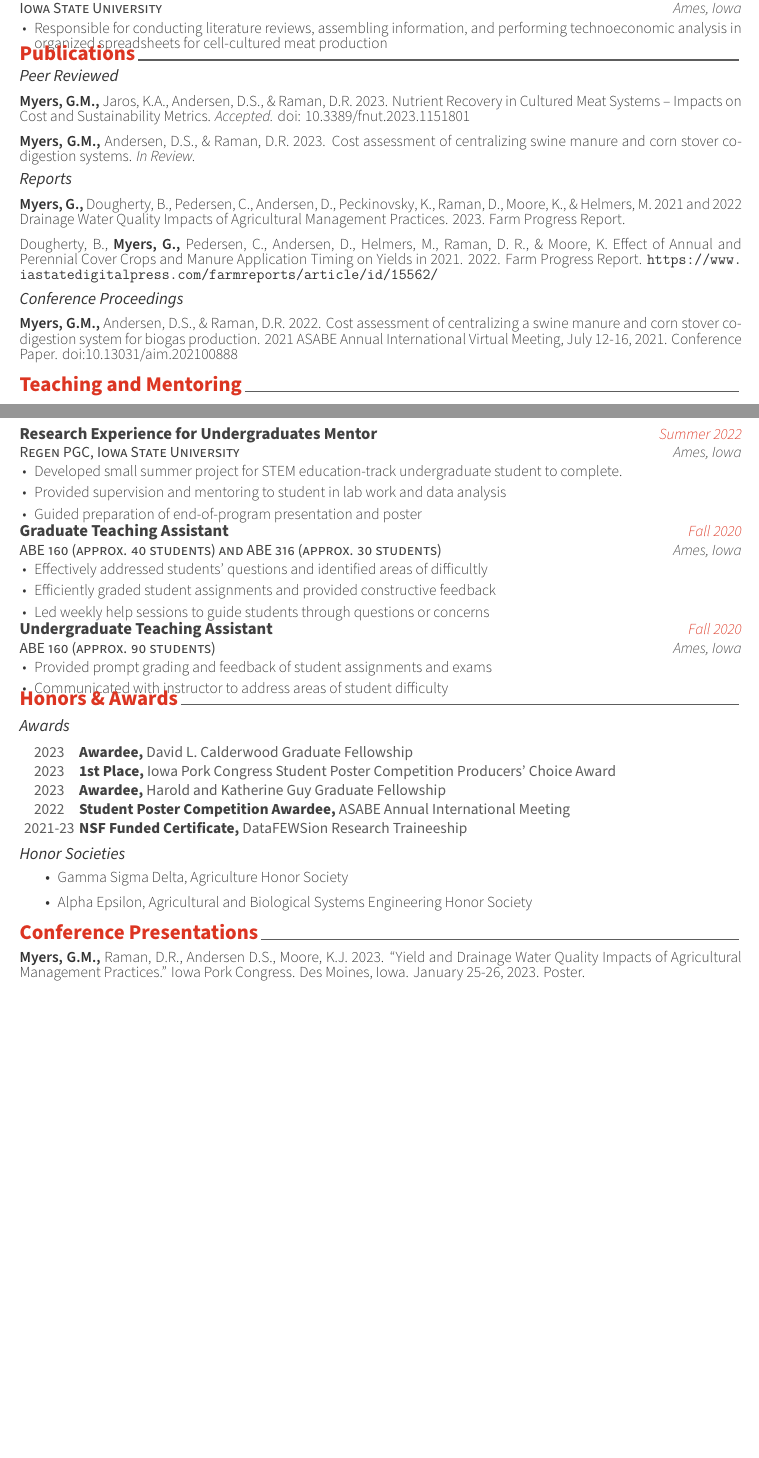
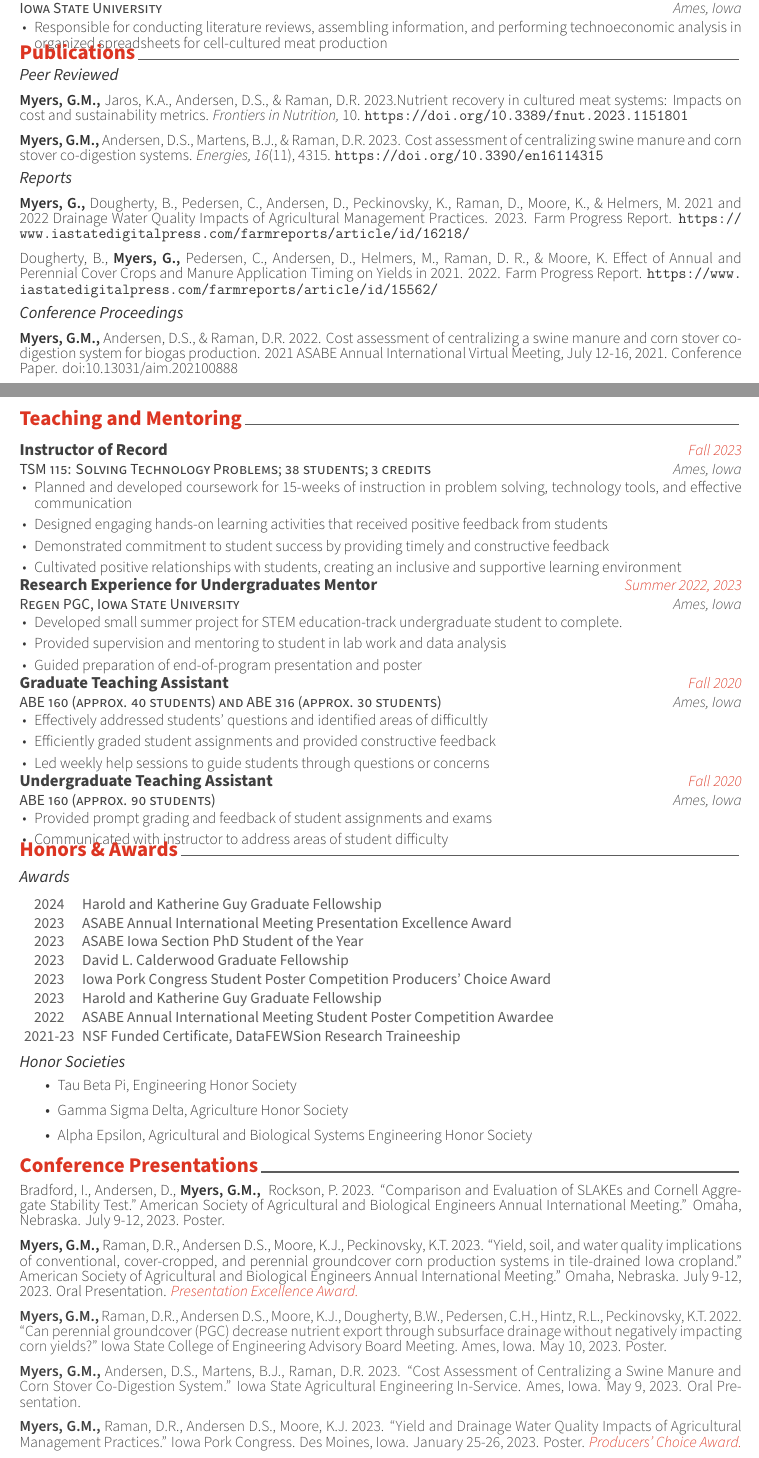
Before and after one commit to gabbymyers/CV, a LaTeX CV (CV.tex, which reads cv/honors.tex, cv/presentation.tex, cv/publications.tex): two parts of pages 1 and 2 of 3 before the commit and two parts of pages 1 and 2 of 4 after it, joined at a grey line, cut so that both start at the same text, the shorter picture padded with empty space. Compiled offline with XeLaTeX.

Commit message:
Add files via upload

```diff
--- a/cv/honors.tex
+++ b/cv/honors.tex
@@ -16,29 +16,44 @@
 \begin{cvhonors}
 
 %---------------------------------------------------------
+ \cvhonor
+    { } % Award
+    {Harold and Katherine Guy Graduate Fellowship} % Event
+    { } % Location
+    {2024} % Date(s)
+ \cvhonor
+    { } % Award
+    {ASABE Annual International Meeting Presentation Excellence Award} % Event
+    { } % Location
+    {2023} % Date(s)
   \cvhonor
-    {Awardee,} % Award
+    { } % Award
+    {ASABE Iowa Section PhD Student of the Year} % Event
+    { } % Location
+    {2023} % Date(s)
+  \cvhonor
+    { } % Award
     {David L. Calderwood Graduate Fellowship} % Event
     { } % Location
     {2023} % Date(s)
   \cvhonor
-    {1st Place,} % Award
+    { } % Award
     {Iowa Pork Congress Student Poster Competition Producers' Choice Award} % Event
     { } % Location
     {2023} % Date(s)
   \cvhonor
-    {Awardee,} % Award
+    { } % Award
     {Harold and Katherine Guy Graduate Fellowship} % Event
     { } % Location
     {2023} % Date(s)
   \cvhonor
-    {Student Poster Competition Awardee,} % Award
-    {ASABE Annual International Meeting} % Event
+    { } % Award
+    {ASABE Annual International Meeting Student Poster Competition Awardee} % Event
     { } % Location
     {2022} % Date(s)
   \cvhonor
-    {NSF Funded Certificate,} % Award
-    {DataFEWSion Research Traineeship} % Event
+    {} % Award
+    {NSF Funded Certificate, DataFEWSion Research Traineeship} % Event
     { } % Location
     {2021-23} % Date(s)
 
@@ -49,6 +64,8 @@
 
 \begin{cvparagraph}
 \begin{itemize}
+\item Tau Beta Pi, Engineering Honor Society
+
 \item Gamma Sigma Delta, Agriculture Honor Society
 
 \item Alpha Epsilon, Agricultural and Biological Systems Engineering Honor Society
--- a/cv/presentation.tex
+++ b/cv/presentation.tex
@@ -10,8 +10,15 @@
 \begin{cvparagraph}
 
 %---------------------------------------------------------
+    Bradford, I., Andersen, D., \textbf{Myers, G.M., } Rockson, P. 2023. “Comparison and Evaluation of SLAKEs and Cornell Aggregate Stability Test." American Society of Agricultural and Biological Engineers Annual International Meeting.” Omaha, Nebraska. July 9-12, 2023. Poster.
 
-   \textbf{Myers, G.M., }Raman, D.R.,  Andersen D.S., Moore, K.J. 2023. “Yield and Drainage Water Quality Impacts of Agricultural Management Practices.” Iowa Pork Congress. Des Moines, Iowa. January 25-26, 2023. Poster.
+    \textbf{Myers, G.M., }Raman, D.R.,  Andersen D.S., Moore, K.J., Peckinovsky, K.T. 2023. “Yield, soil, and water quality implications of conventional, cover-cropped, and perennial groundcover corn production systems in tile-drained Iowa cropland." American Society of Agricultural and Biological Engineers Annual International Meeting.” Omaha, Nebraska. July 9-12, 2023. Oral Presentation. \color{awesome}\textit{Presentation Excellence Award.}\color{darktext}
+
+    \textbf{Myers, G.M., }Raman, D.R.,  Andersen D.S., Moore, K.J., Dougherty, B.W., Pedersen, C.H., Hintz, R.L., Peckinovsky, K.T. 2022. “Can perennial groundcover (PGC) decrease nutrient export through subsurface drainage without negatively impacting corn yields?" Iowa State College of Engineering Advisory Board Meeting. Ames, Iowa. May 10, 2023. Poster.
+
+    \textbf{Myers, G.M., }Andersen, D.S., Martens, B.J., Raman, D.R. 2023. “Cost Assessment of Centralizing a Swine Manure and Corn Stover Co-Digestion System.” Iowa State Agricultural Engineering In-Service. Ames, Iowa. May 9, 2023. Oral Presentation.
+
+   \textbf{Myers, G.M., }Raman, D.R.,  Andersen D.S., Moore, K.J. 2023. “Yield and Drainage Water Quality Impacts of Agricultural Management Practices.” Iowa Pork Congress. Des Moines, Iowa. January 25-26, 2023. Poster. \color{awesome}\textit{Producers' Choice Award.} \color{darktext}
 
    \textbf{Myers, G.M., }Raman, D.R.,  Andersen D.S., Moore, K.J., Dougherty, B.W., Pedersen, C.H., Hintz, R.L., Peckinovsky, K.T. 2022. “Can perennial groundcover (PGC) decrease nutrient export through subsurface drainage without negatively impacting corn yields?" 2023 DataFEWSion Symposium. Ames, Iowa. January 10, 2023. Poster.
 
--- a/cv/publications.tex
+++ b/cv/publications.tex
@@ -15,13 +15,13 @@
 %---------------------------------------------------------
 \cvsubsection{Peer Reviewed}
 
-   \textbf{Myers, G.M., }Jaros, K.A., Andersen, D.S.,  \& Raman, D.R. 2023. Nutrient Recovery in Cultured Meat Systems – Impacts on Cost and Sustainability Metrics. \textit{Accepted.} doi: 10.3389/fnut.2023.1151801
+   \textbf{Myers, G.M., }Jaros, K.A., Andersen, D.S.,  \& Raman, D.R. 2023.Nutrient recovery in cultured meat systems: Impacts on cost and sustainability metrics. \textit{Frontiers in Nutrition,} 10. \url{https://doi.org/10.3389/fnut.2023.1151801}
 
-   \textbf{Myers, G.M., }Andersen, D.S.,  \& Raman, D.R. 2023. Cost assessment of centralizing swine manure and corn stover co-digestion systems. \textit{In Review.}
+   \textbf{Myers, G.M., }Andersen, D.S., Martens, B.J., \& Raman, D.R. 2023. Cost assessment of centralizing swine manure and corn stover co-digestion systems. \textit{Energies, 16}(11), 4315. \url{https://doi.org/10.3390/en16114315}
 
 \cvsubsection{Reports}
 
-   \textbf{Myers, G., }Dougherty, B., Pedersen, C., Andersen, D., Peckinovsky, K., Raman, D., Moore, K., \& Helmers, M. 2021 and 2022 Drainage Water Quality Impacts of Agricultural Management Practices. 2023. Farm Progress Report.
+   \textbf{Myers, G., }Dougherty, B., Pedersen, C., Andersen, D., Peckinovsky, K., Raman, D., Moore, K., \& Helmers, M. 2021 and 2022 Drainage Water Quality Impacts of Agricultural Management Practices. 2023. Farm Progress Report. \url{https://www.iastatedigitalpress.com/farmreports/article/id/16218/}
 
    Dougherty, B., \textbf{Myers, G., }Pedersen, C., Andersen, D., Helmers, M., Raman, D. R., \&  Moore, K. Effect of Annual and Perennial Cover Crops and Manure Application Timing on Yields in 2021. 2022. Farm Progress Report. \url{https://www.iastatedigitalpress.com/farmreports/article/id/15562/}
 
--- a/cv/teaching.tex
+++ b/cv/teaching.tex
@@ -11,9 +11,24 @@
 
 %---------------------------------------------------------
   \cventry
+    {TSM 115: Solving Technology Problems; 38 students; 3 credits} % Organization
+    {Instructor of Record} % Job title
+    {Fall 2023} % Date(s)
+    {Ames, Iowa} % Location
+{
+      \begin{cvitems} % Description(s) of tasks/responsibilities
+      \setlength\itemsep{.4em}
+        \item {Planned and developed coursework for 15-weeks of instruction in problem solving, technology tools, and effective communication}
+        \item {Designed engaging hands-on learning activities that received positive feedback from students}
+        \item {Demonstrated commitment to student success by providing timely and constructive feedback }
+        \item {Cultivated positive relationships with students, creating an inclusive and supportive learning environment}
+      \end{cvitems}
+    }
+\vspace*{.5cm}
+  \cventry
     {Regen PGC, Iowa State University} % Organization
     {Research Experience for Undergraduates Mentor} % Job title
-    {Summer 2022} % Date(s)
+    {Summer 2022, 2023} % Date(s)
     {Ames, Iowa} % Location
     {
       \begin{cvitems} % Description(s) of tasks/responsibilities
```
Also changed, not shown: cv/Extension.tex (+4 -4 lines), cv/Research.tex (+2 -2 lines), cv/Service.tex (+3 -3 lines), cv/education.tex (+4 -4 lines), cv/skills.tex (+1 -1 lines), cv/presentation.tex (10 more changed lines).
